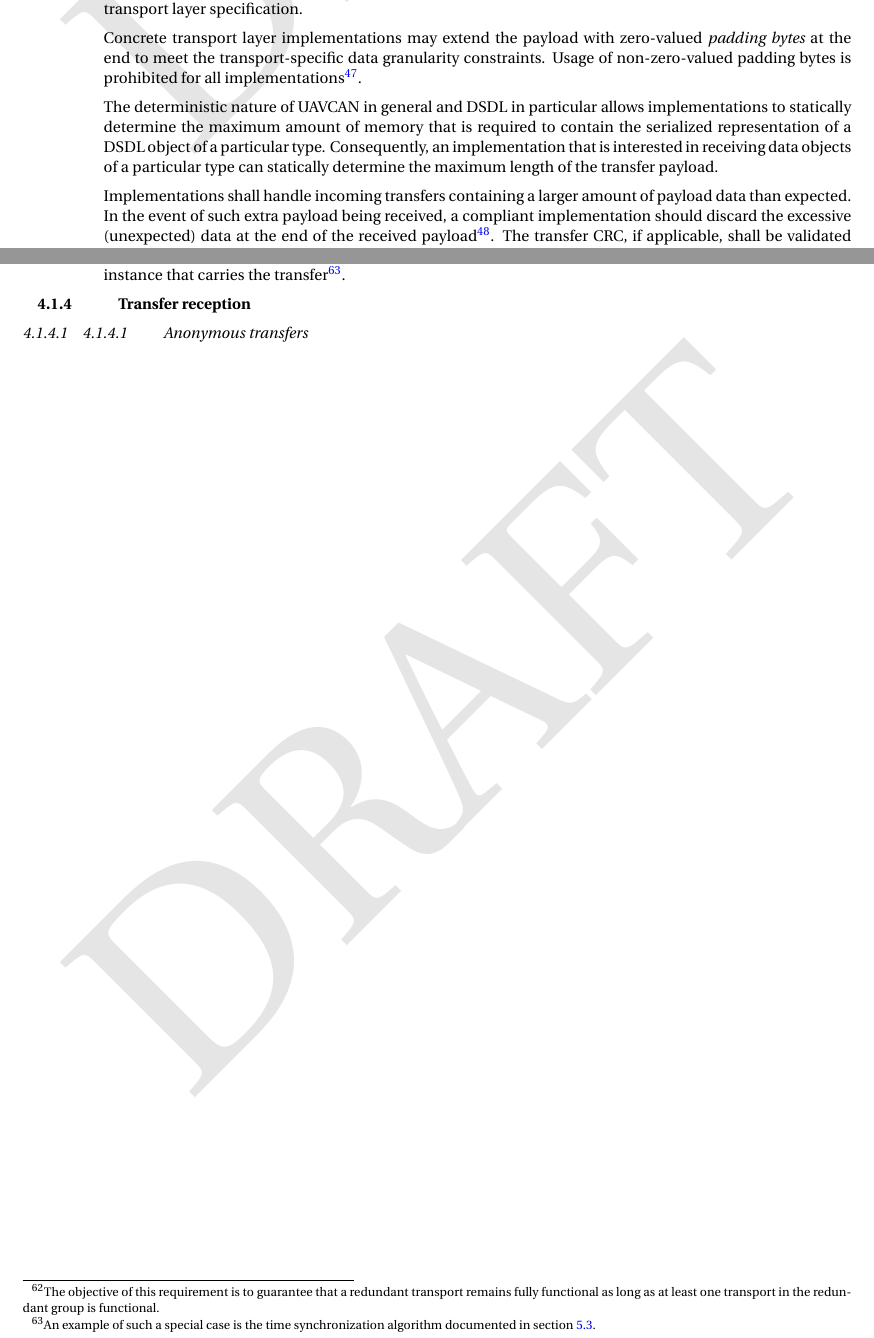
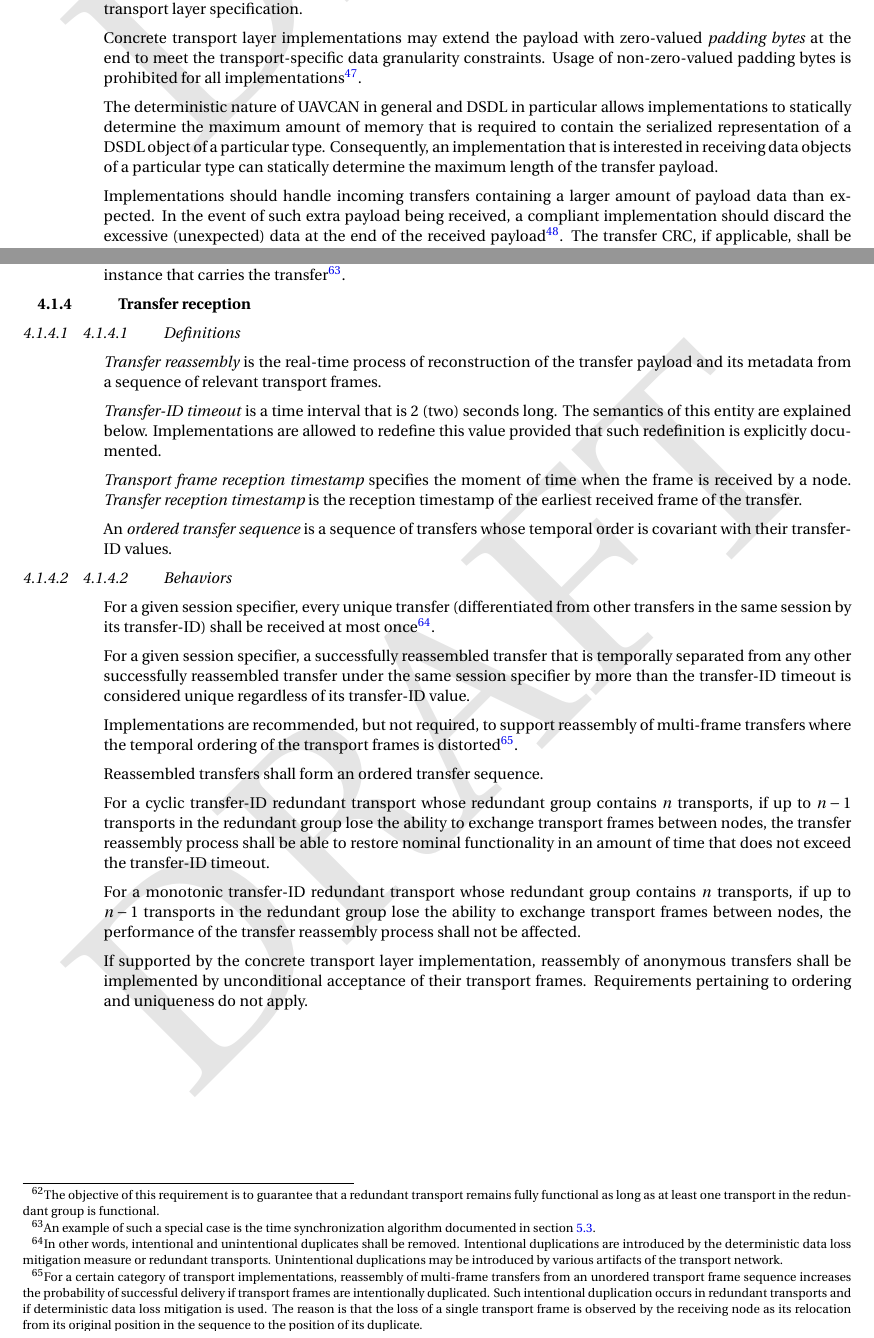
Before and after one commit to OpenCyphal/specification, a LaTeX thesis (specification/UAVCAN_Specification.tex, which reads specification/transport_layer/abstract.tex): two parts of pages 43 and 49 of 72, joined at a grey line, cut so that both start at the same text. Compiled offline with pdfLaTeX; a LaTeX package or settings file that is missing is left out.

Commit message:
Transfer reception (without remarks)

```diff
--- a/specification/transport_layer/abstract.tex
+++ b/specification/transport_layer/abstract.tex
@@ -129,7 +129,7 @@
 Consequently, an implementation that is interested in receiving data objects of a particular type
 can statically determine the maximum length of the transfer payload.
 
-Implementations shall handle incoming transfers containing a larger amount of payload data than expected.
+Implementations should handle incoming transfers containing a larger amount of payload data than expected.
 In the event of such extra payload being received, a compliant implementation should
 discard the excessive (unexpected) data at the end of the received payload\footnote{%
     Such occurrence is not indicative of a problem so it should not be reported as such.
@@ -631,6 +634,56 @@
 
 \subsection{Transfer reception}
 
+\subsubsection{Definitions}
 
+\emph{Transfer reassembly} is the real-time process of reconstruction of the transfer payload and its metadata from
+a sequence of relevant transport frames.
 
-\subsubsection{Anonymous transfers}
+\emph{Transfer-ID timeout} is a time interval that is 2 (two) seconds long.
+The semantics of this entity are explained below.
+Implementations are allowed to redefine this value provided that such redefinition is explicitly documented.
+
+\emph{Transport frame reception timestamp} specifies the moment of time when the frame is received by a node.
+\emph{Transfer reception timestamp} is the reception timestamp of the earliest received frame of the transfer.
+
+An \emph{ordered transfer sequence} is a sequence of transfers whose temporal order is
+covariant with their transfer-ID values.
+
+\subsubsection{Behaviors}
+
+For a given session specifier, every unique transfer
+(differentiated from other transfers in the same session by its transfer-ID)
+shall be received at most once\footnote{%
+    In other words, intentional and unintentional duplicates shall be removed.
+    Intentional duplications are introduced by the deterministic data loss mitigation measure or redundant transports.
+    Unintentional duplications may be introduced by various artifacts of the transport network.
+}.
+
+For a given session specifier, a successfully reassembled transfer that is temporally separated from
+any other successfully reassembled transfer under the same session specifier by more than the transfer-ID timeout
+is considered unique regardless of its transfer-ID value.
+
+Implementations are recommended, but not required, to support reassembly of
+multi-frame transfers where the temporal ordering of the transport frames is distorted\footnote{%
+    For a certain category of transport implementations, reassembly of multi-frame transfers from an
+    unordered transport frame sequence increases the probability of successful delivery if
+    transport frames are intentionally duplicated.
+    Such intentional duplication occurs in redundant transports and if deterministic data loss mitigation is used.
+    The reason is that the loss of a single transport frame is observed by the receiving node as its relocation
+    from its original position in the sequence to the position of its duplicate.
+}.
+
+Reassembled transfers shall form an ordered transfer sequence.
+
+For a cyclic transfer-ID redundant transport whose redundant group contains $n$ transports,
+if up to $n-1$ transports in the redundant group lose the ability to exchange transport frames between nodes,
+the transfer reassembly process shall be able to restore nominal functionality
+in an amount of time that does not exceed the transfer-ID timeout.
+
+For a monotonic transfer-ID redundant transport whose redundant group contains $n$ transports,
+if up to $n-1$ transports in the redundant group lose the ability to exchange transport frames between nodes,
+the performance of the transfer reassembly process shall not be affected.
+
+If supported by the concrete transport layer implementation,
+reassembly of anonymous transfers shall be implemented by unconditional acceptance of their transport frames.
+Requirements pertaining to ordering and uniqueness do not apply.
```
Also changed, not shown: specification/transport_layer/abstract.tex (7 more changed lines).
